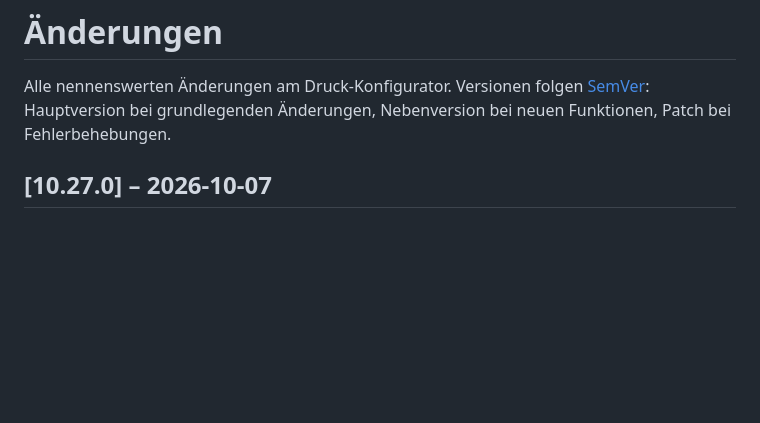
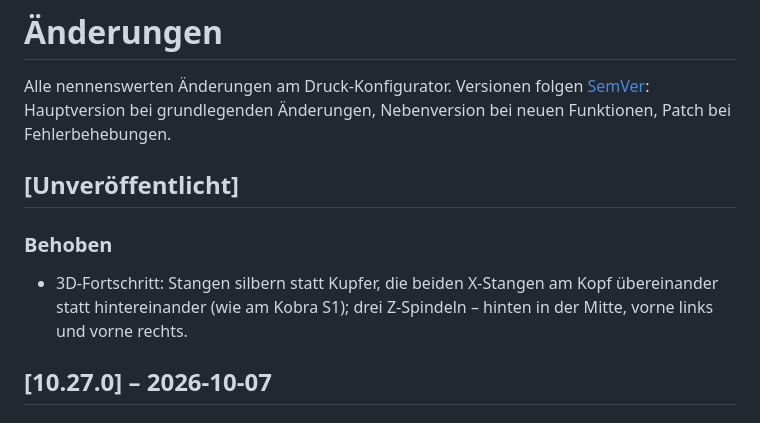
Before and after one commit to TMA84/druck-konfigurator, a Markdown page: CHANGELOG.md, the part around the change. Drawn GitHub-style; blank space fills up the shorter version.

Commit message:
fix: 3D-Fortschritt – Stangen silbern, X-Stangen übereinander, drei Z-Spindeln (wie am Kobra S1); headless.js: HEADLESS_ARGS
Co-Authored-By: Claude Opus 5.5 <noreply@anthropic.com>

```diff
--- a/CHANGELOG.md
+++ b/CHANGELOG.md
@@ -1,6 +1,11 @@
 # Änderungen
 
 Alle nennenswerten Änderungen am Druck-Konfigurator. Versionen folgen [SemVer](https://semver.org/lang/de/): Hauptversion bei grundlegenden Änderungen, Nebenversion bei neuen Funktionen, Patch bei Fehlerbehebungen.
+
+## [Unveröffentlicht]
+
+### Behoben
+- 3D-Fortschritt: Stangen silbern statt Kupfer, die beiden X-Stangen am Kopf übereinander statt hintereinander (wie am Kobra S1); drei Z-Spindeln – hinten in der Mitte, vorne links und vorne rechts.
 
 ## [10.27.0] – 2026-10-07
 
```
Also changed, not shown: HANDBUCH.md (+1 -1 lines), docs/img/drucker.png, 3 other files.
